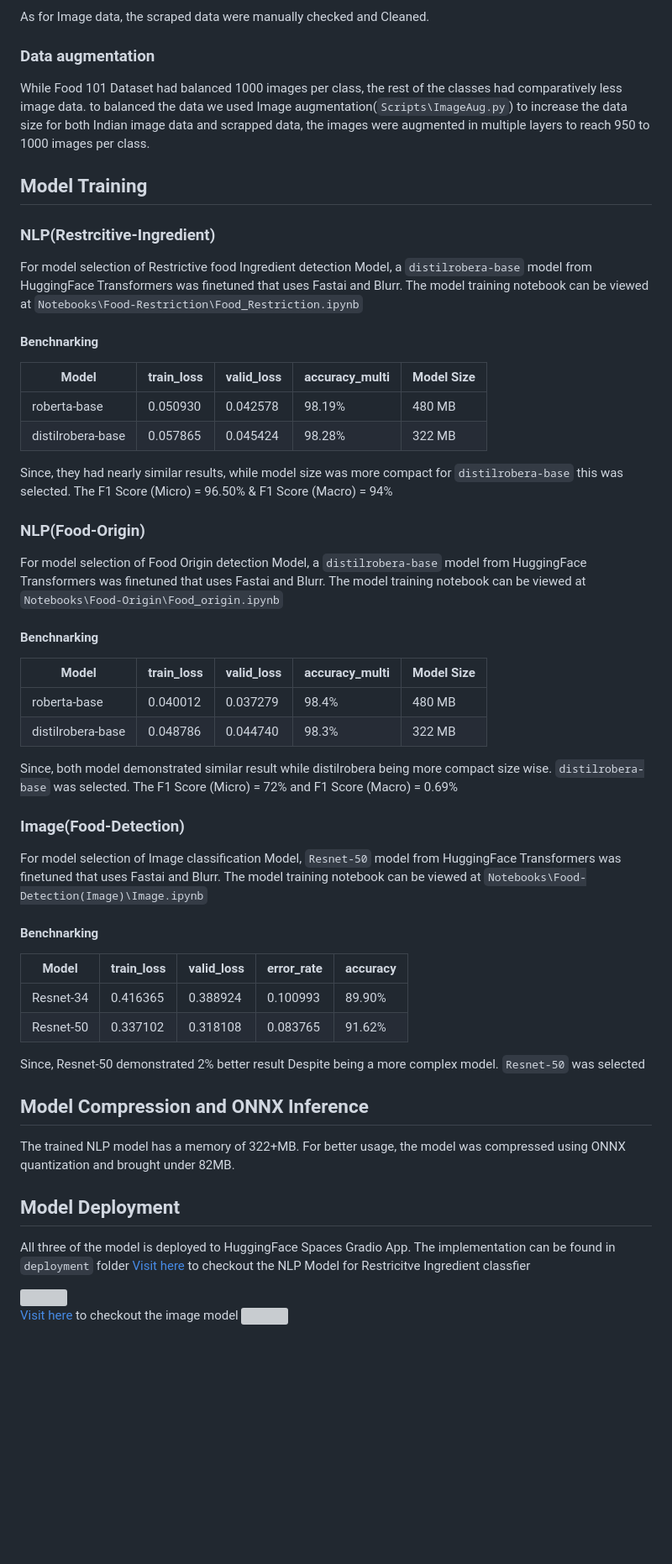
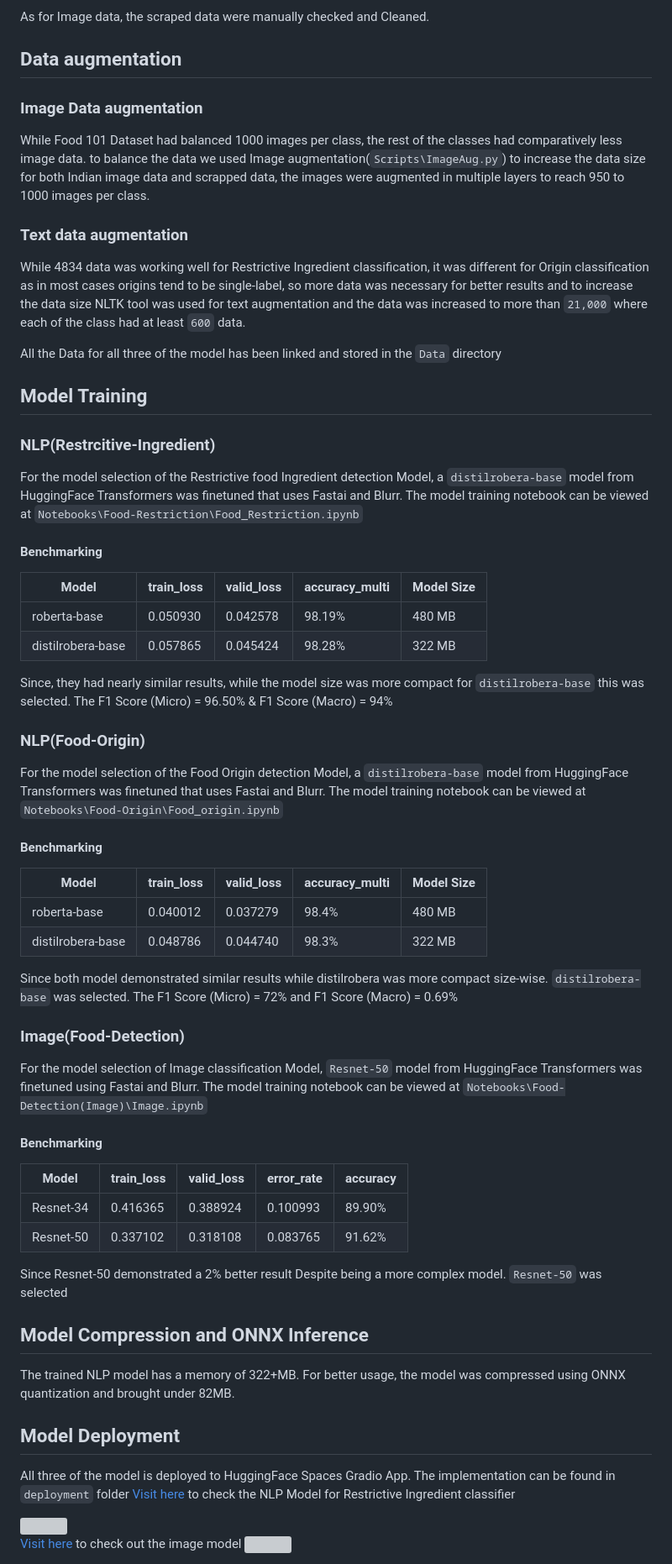
Before and after one commit to SanjidHossain/FoodLens.ai, a Markdown page: README.md, the part around one of its changes. Shown at 84% size. Drawn GitHub-style; blank space fills up the shorter version; grey boxes are pictures that could not be loaded.

```diff
--- a/README.md
+++ b/README.md
@@ -32,47 +32,54 @@ Initially, The collected data only contained Description, Origin, and Recipes. H
 
 As for Image data, the scraped data were manually checked and Cleaned.
 
-### Data augmentation
-While Food 101 Dataset had balanced 1000 images per class, the rest of the classes had comparatively less image data. to balanced the data we used Image augmentation(`Scripts\ImageAug.py`) to increase the data size for both Indian image data and scrapped data, the images were augmented in multiple layers to reach 950 to 1000 images per class.
+## Data augmentation
+### Image Data augmentation
+While Food 101 Dataset had balanced 1000 images per class, the rest of the classes had comparatively less image data. to balance the data we used Image augmentation(`Scripts\ImageAug.py`) to increase the data size for both Indian image data and scrapped data, the images were augmented in multiple layers to reach 950 to 1000 images per class. <br/>
+
+### Text data augmentation
+While 4834 data was working well for Restrictive Ingredient classification, it was different for Origin classification as in most cases origins tend to be single-label, so more data was necessary for better results and to increase the data size NLTK tool was used for text augmentation and the data was increased to more than `21,000` where each of the class had at least `600` data.
+<br/>
+
+All the Data for all three of the model has been linked and stored in the `Data` directory
 
 ## Model Training
 
 ### NLP(Restrcitive-Ingredient)
 
-For model selection of Restrictive food Ingredient detection Model, a `distilrobera-base` model from HuggingFace Transformers was finetuned that uses Fastai and Blurr. The model training notebook can be viewed at `Notebooks\Food-Restriction\Food_Restriction.ipynb`
+For the model selection of the Restrictive food Ingredient detection Model, a `distilrobera-base` model from HuggingFace Transformers was finetuned that uses Fastai and Blurr. The model training notebook can be viewed at `Notebooks\Food-Restriction\Food_Restriction.ipynb`
 
-#### Benchnarking
+#### Benchmarking
 | Model             | train_loss    | valid_loss        | accuracy_multi   | Model Size    |
 | -------------     | ------------- | -------------     | -------------    | ------------- |
 | roberta-base      | 0.050930      | 0.042578          |  98.19%          | 480 MB        |
 | distilrobera-base | 0.057865      | 0.045424	        |  98.28%          | 322 MB        |
 
-Since, they had nearly similar results, while model size was more compact for `distilrobera-base` this was selected. The F1 Score (Micro) = 96.50% &
+Since, they had nearly similar results, while the model size was more compact for `distilrobera-base` this was selected. The F1 Score (Micro) = 96.50% &
 F1 Score (Macro) = 94%
 
 ### NLP(Food-Origin)
 
-For model selection of Food Origin detection Model, a `distilrobera-base` model from HuggingFace Transformers was finetuned that uses Fastai and Blurr. The model training notebook can be viewed at `Notebooks\Food-Origin\Food_origin.ipynb`
+For the model selection of the Food Origin detection Model, a `distilrobera-base` model from HuggingFace Transformers was finetuned that uses Fastai and Blurr. The model training notebook can be viewed at `Notebooks\Food-Origin\Food_origin.ipynb`
 
-#### Benchnarking
+#### Benchmarking
 | Model             | train_loss    | valid_loss        | accuracy_multi   | Model Size    |
 | -------------     | ------------- | -------------     | -------------    | ------------- |
 | roberta-base      | 0.040012      | 0.037279          |  98.4%           | 480 MB        |
 | distilrobera-base | 0.048786	    | 0.044740          |  98.3%           | 322 MB        |
 
-Since, both model demonstrated similar result while distilrobera being more compact size wise. `distilrobera-base` was selected. The F1 Score (Micro) = 72% and F1 Score (Macro) = 0.69%
+Since both model demonstrated similar results while distilrobera was more compact size-wise. `distilrobera-base` was selected. The F1 Score (Micro) = 72% and F1 Score (Macro) = 0.69%
 
 ### Image(Food-Detection)
 
-For model selection of Image classification Model, `Resnet-50` model from HuggingFace Transformers was finetuned that uses Fastai and Blurr. The model training notebook can be viewed at `Notebooks\Food-Detection(Image)\Image.ipynb`
+For the model selection of Image classification Model, `Resnet-50` model from HuggingFace Transformers was finetuned using Fastai and Blurr. The model training notebook can be viewed at `Notebooks\Food-Detection(Image)\Image.ipynb`
 
-#### Benchnarking
+#### Benchmarking
 | Model             | train_loss    | valid_loss        | error_rate	   | accuracy      |
 | -------------     | ------------- | -------------     | -------------    | ------------- |
 | Resnet-34         | 0.416365      | 0.388924          |  0.100993        | 89.90%        |
 | Resnet-50         | 0.337102      | 0.318108          |  0.083765        | 91.62%        |
 
-Since, Resnet-50 demonstrated 2% better result Despite being a more complex model. `Resnet-50` was selected
+Since Resnet-50 demonstrated a 2% better result Despite being a more complex model. `Resnet-50` was selected
 
 ## Model Compression and ONNX Inference
 
@@ -81,13 +88,13 @@ The trained NLP model has a memory of 322+MB. For better usage, the model was co
 ## Model Deployment
 
 All three of the model is deployed to HuggingFace Spaces Gradio App. The implementation can be found in `deployment` folder
-[Visit here](https://huggingface.co/spaces/sanjid/Food-ingredient-Classifier) to checkout the NLP Model for Restricitve Ingredient classfier
+[Visit here](https://huggingface.co/spaces/sanjid/Food-ingredient-Classifier) to check the NLP Model for Restrictive Ingredient classifier
 
 
 <img src = "https://github.com/SanjidHossain/FoodLens.ai/blob/main/Deployments/Food%20Ingredient%20Classifier/app.png" width="800" height="400">
 <br/>
 
-[Visit here](https://huggingface.co/spaces/sanjid/Food-classifier-Resnet50) to checkout the image model
+[Visit here](https://huggingface.co/spaces/sanjid/Food-classifier-Resnet50) to check out the image model
 <img src = "https://github.com/SanjidHossain/FoodLens.ai/blob/main/Deployments/Food-classifier-Resnet50/app.png" width="800" height="400">
 <br/>
 
```
Also changed, not shown: other parts of README.md (+1 -1 lines).
